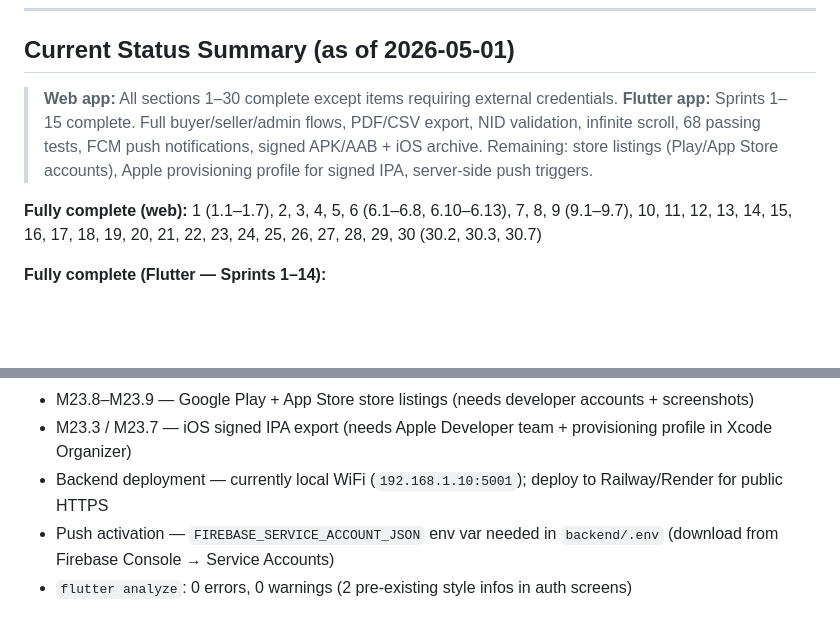
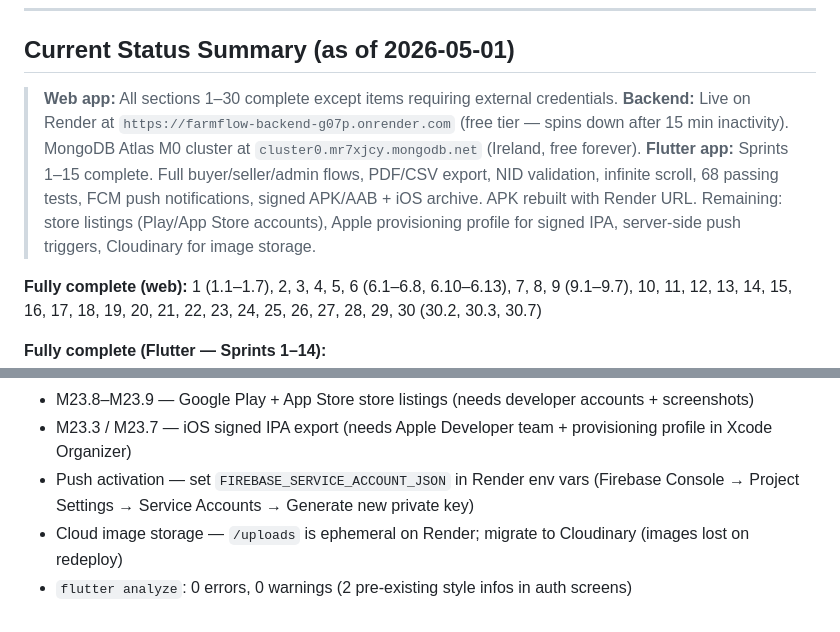
Before and after one commit to AbdelrahmanKhalil2002/farmflow, a Markdown page: docs/PLAN.md, 2 parts joined by grey strips. Rendered like a GitHub page; blank space fills up the shorter version.

```diff
--- a/docs/PLAN.md
+++ b/docs/PLAN.md
@@ -630,7 +630,8 @@
 ## Current Status Summary (as of 2026-05-01)
 
 > **Web app:** All sections 1–30 complete except items requiring external credentials.
-> **Flutter app:** Sprints 1–15 complete. Full buyer/seller/admin flows, PDF/CSV export, NID validation, infinite scroll, 68 passing tests, FCM push notifications, signed APK/AAB + iOS archive. Remaining: store listings (Play/App Store accounts), Apple provisioning profile for signed IPA, server-side push triggers.
+> **Backend:** Live on Render at `https://farmflow-backend-g07p.onrender.com` (free tier — spins down after 15 min inactivity). MongoDB Atlas M0 cluster at `cluster0.mr7xjcy.mongodb.net` (Ireland, free forever).
+> **Flutter app:** Sprints 1–15 complete. Full buyer/seller/admin flows, PDF/CSV export, NID validation, infinite scroll, 68 passing tests, FCM push notifications, signed APK/AAB + iOS archive. APK rebuilt with Render URL. Remaining: store listings (Play/App Store accounts), Apple provisioning profile for signed IPA, server-side push triggers, Cloudinary for image storage.
 
 **Fully complete (web):** 1 (1.1–1.7), 2, 3, 4, 5, 6 (6.1–6.8, 6.10–6.13), 7, 8, 9 (9.1–9.7), 10, 11, 12, 13, 14, 15, 16, 17, 18, 19, 20, 21, 22, 23, 24, 25, 26, 27, 28, 29, 30 (30.2, 30.3, 30.7)
 
@@ -664,6 +665,6 @@
 **Remaining Flutter items:**
 - M23.8–M23.9 — Google Play + App Store store listings (needs developer accounts + screenshots)
 - M23.3 / M23.7 — iOS signed IPA export (needs Apple Developer team + provisioning profile in Xcode Organizer)
-- Backend deployment — currently local WiFi (`192.168.1.10:5001`); deploy to Railway/Render for public HTTPS
-- Push activation — `FIREBASE_SERVICE_ACCOUNT_JSON` env var needed in `backend/.env` (download from Firebase Console → Service Accounts)
+- Push activation — set `FIREBASE_SERVICE_ACCOUNT_JSON` in Render env vars (Firebase Console → Project Settings → Service Accounts → Generate new private key)
+- Cloud image storage — `/uploads` is ephemeral on Render; migrate to Cloudinary (images lost on redeploy)
 - `flutter analyze`: 0 errors, 0 warnings (2 pre-existing style infos in auth screens)
```
Also changed, not shown: docs/DESKTOP_PLAN.md (+1 -1 lines), docs/flow.md (+6 -2 lines).
